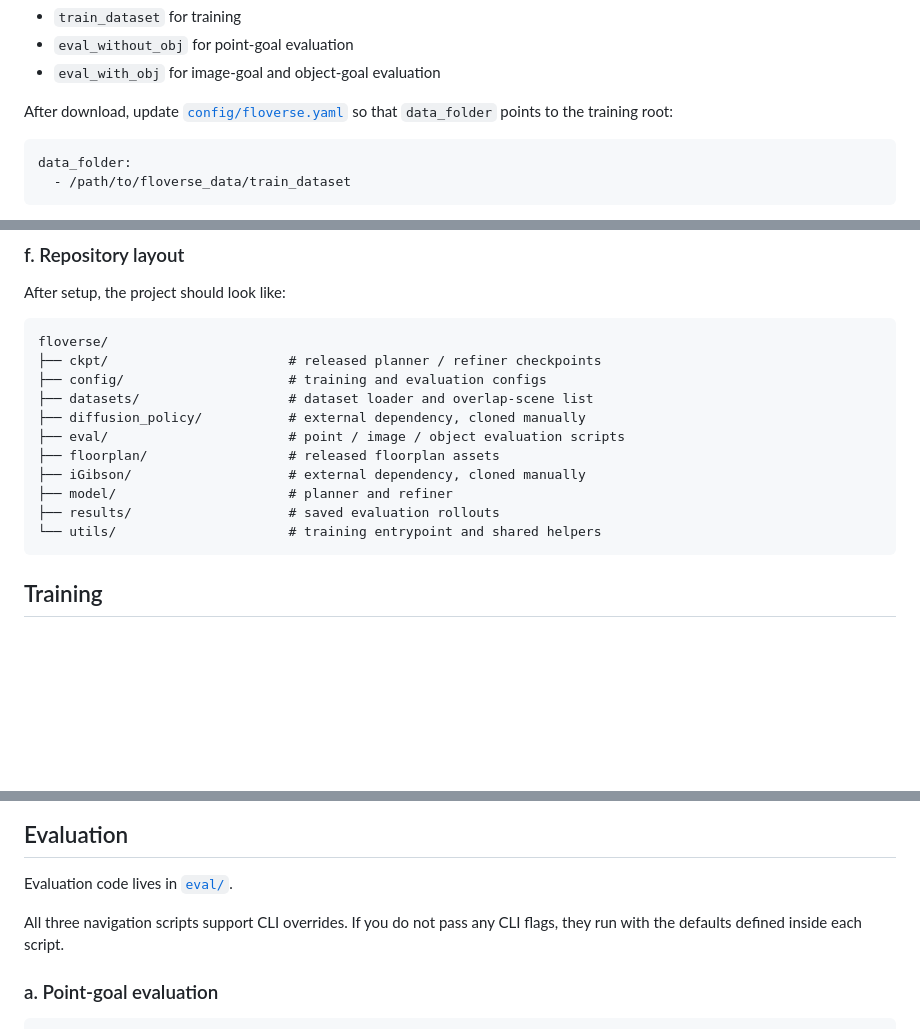
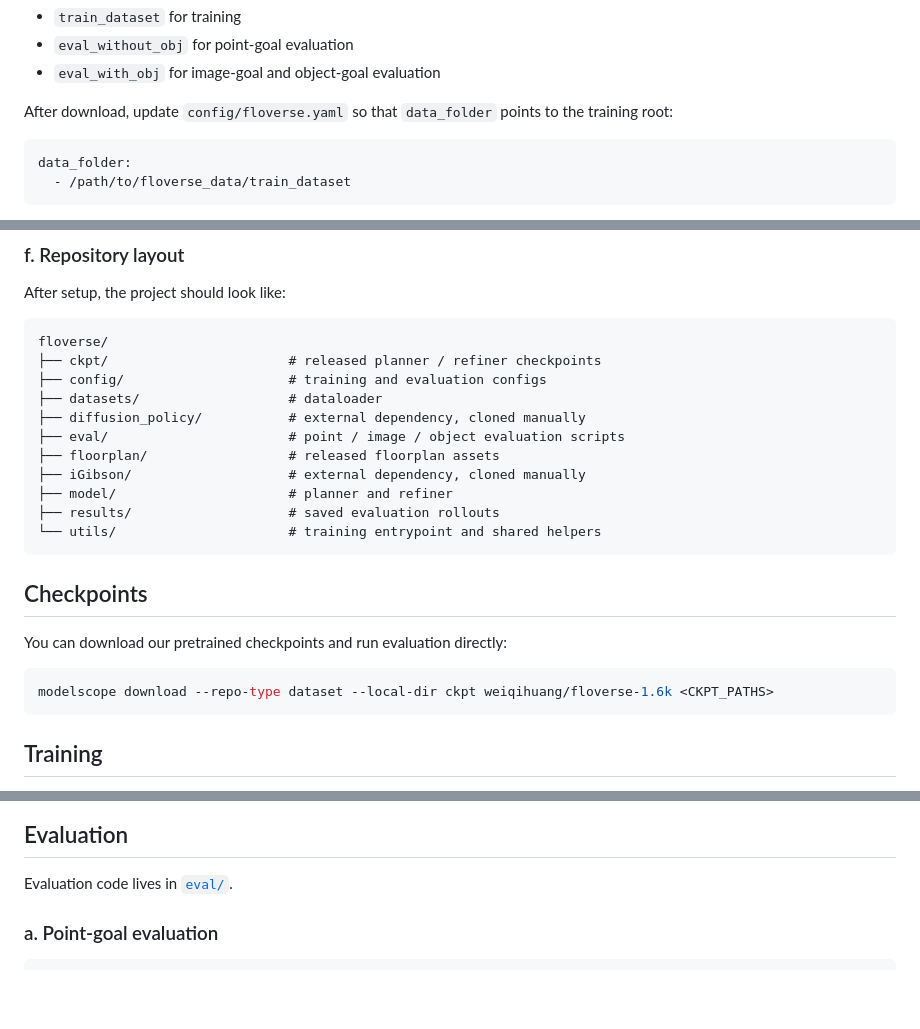
Before and after one commit to wikiahuang/floverse, a Markdown page: README.md, 3 parts joined by grey strips. GitHub-like rendering; blank space fills up the shorter version.

Commit message:
Polish README for public release

````diff
--- a/README.md
+++ b/README.md
@@ -87,7 +87,7 @@ The full dataset contains:
 - `eval_without_obj` for point-goal evaluation
 - `eval_with_obj` for image-goal and object-goal evaluation
 
-After download, update [`config/floverse.yaml`](/media/data/weiqi_data/code/floverse/config/floverse.yaml) so that `data_folder` points to the training root:
+After download, update `config/floverse.yaml` so that `data_folder` points to the training root:
 
 ```yaml
 data_folder:
@@ -112,7 +112,7 @@ After setup, the project should look like:
 floverse/
 ├── ckpt/                       # released planner / refiner checkpoints
 ├── config/                     # training and evaluation configs
-├── datasets/                   # dataset loader and overlap-scene list
+├── datasets/                   # dataloader
 ├── diffusion_policy/           # external dependency, cloned manually
 ├── eval/                       # point / image / object evaluation scripts
 ├── floorplan/                  # released floorplan assets
@@ -120,6 +120,14 @@ floverse/
 ├── model/                      # planner and refiner
 ├── results/                    # saved evaluation rollouts
 └── utils/                      # training entrypoint and shared helpers
+```
+
+## Checkpoints
+
+You can download our pretrained checkpoints and run evaluation directly:
+
+```bash
+modelscope download --repo-type dataset --local-dir ckpt weiqihuang/floverse-1.6k <CKPT_PATHS>
 ```
 
 ## Training
@@ -141,8 +149,6 @@ Notes:
 ## Evaluation
 
 Evaluation code lives in [`eval/`](/media/data/weiqi_data/code/floverse/eval).
-
-All three navigation scripts support CLI overrides. If you do not pass any CLI flags, they run with the defaults defined inside each script.
 
 ### a. Point-goal evaluation
 
````
